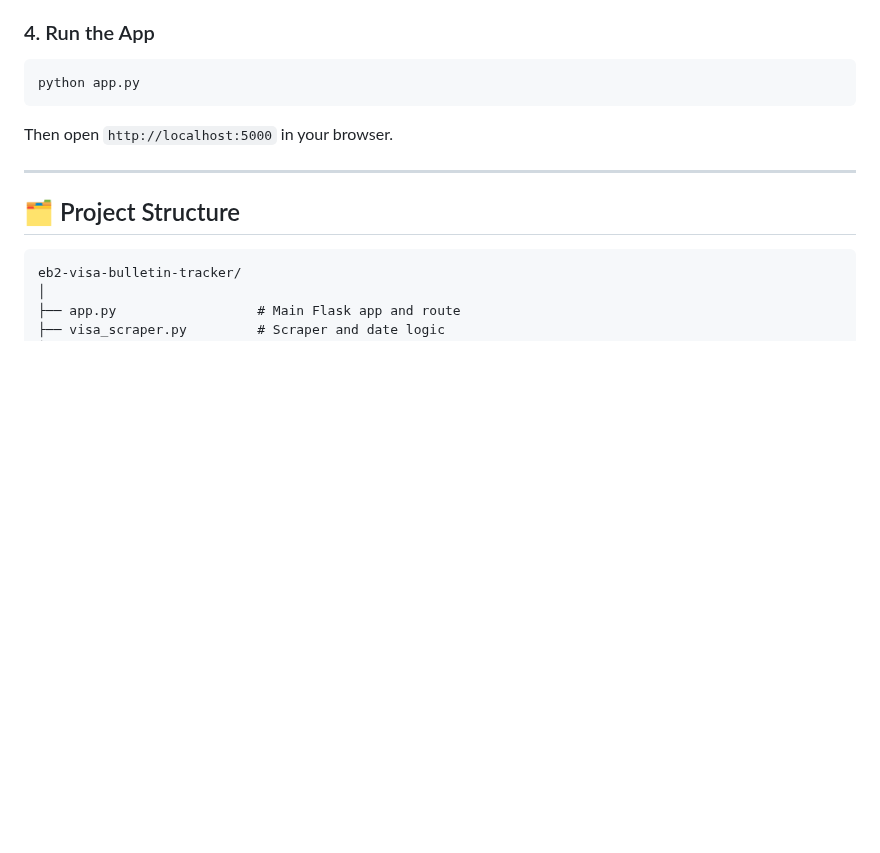
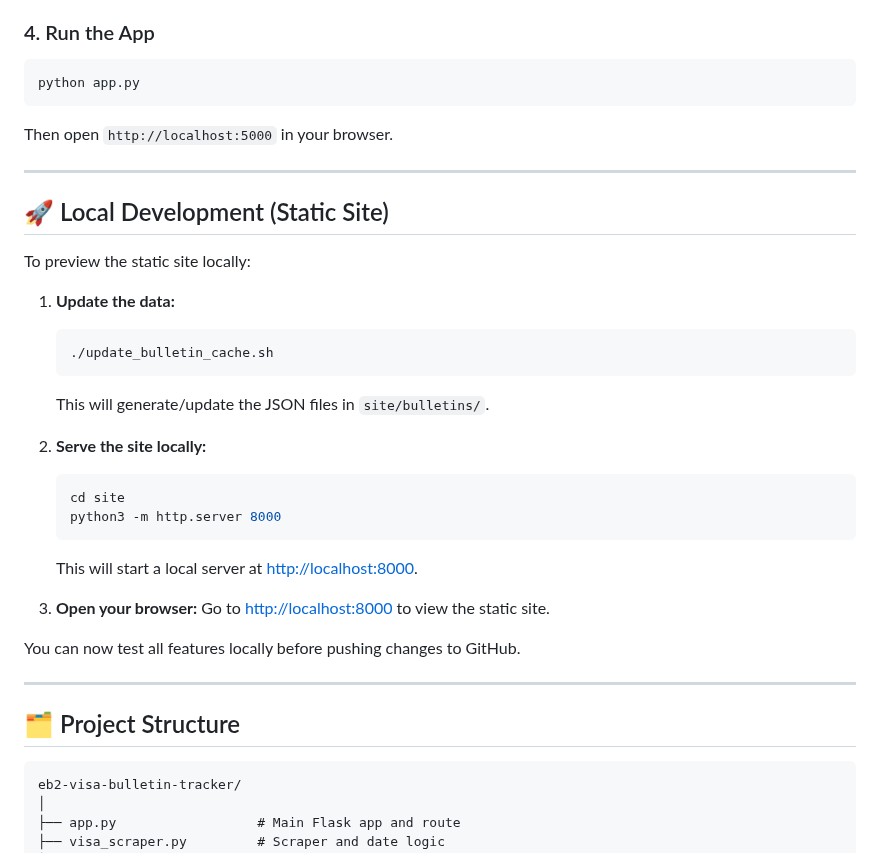
Before and after one commit to manjish1/US-Greencard-EB2-Priority-date, a Markdown page: README.md, the part around the change. GitHub-like rendering; blank space fills up the shorter version.

Commit message:
Add local development instructions to README.md
Included a new section in the README.md detailing steps for local development of the static site. Instructions cover updating data, serving the site locally, and accessing it via a browser, enabling easier testing of features before pushing changes.

````diff
--- a/README.md
+++ b/README.md
@@ -46,6 +46,30 @@ python app.py
 ```
 
 Then open `http://localhost:5000` in your browser.
+
+---
+
+## 🚀 Local Development (Static Site)
+
+To preview the static site locally:
+
+1. **Update the data:**
+   ```bash
+   ./update_bulletin_cache.sh
+   ```
+   This will generate/update the JSON files in `site/bulletins/`.
+
+2. **Serve the site locally:**
+   ```bash
+   cd site
+   python3 -m http.server 8000
+   ```
+   This will start a local server at [http://localhost:8000](http://localhost:8000).
+
+3. **Open your browser:**
+   Go to [http://localhost:8000](http://localhost:8000) to view the static site.
+
+You can now test all features locally before pushing changes to GitHub.
 
 ---
 
````
